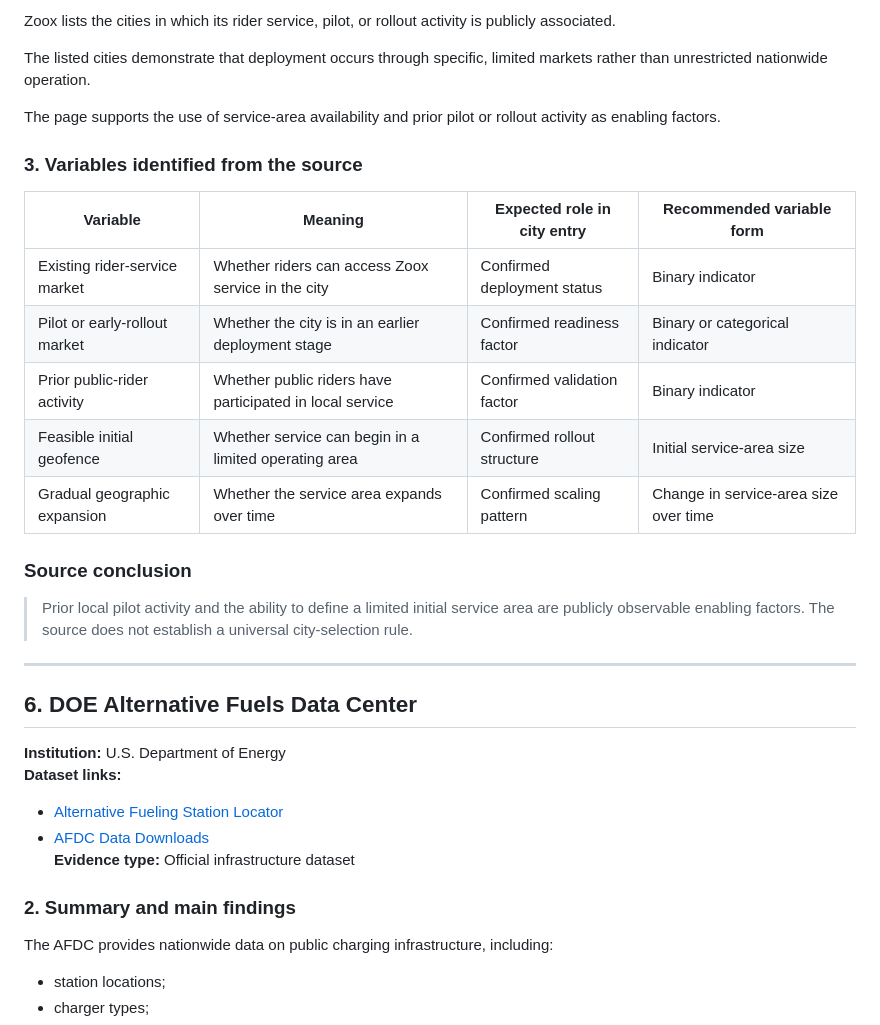
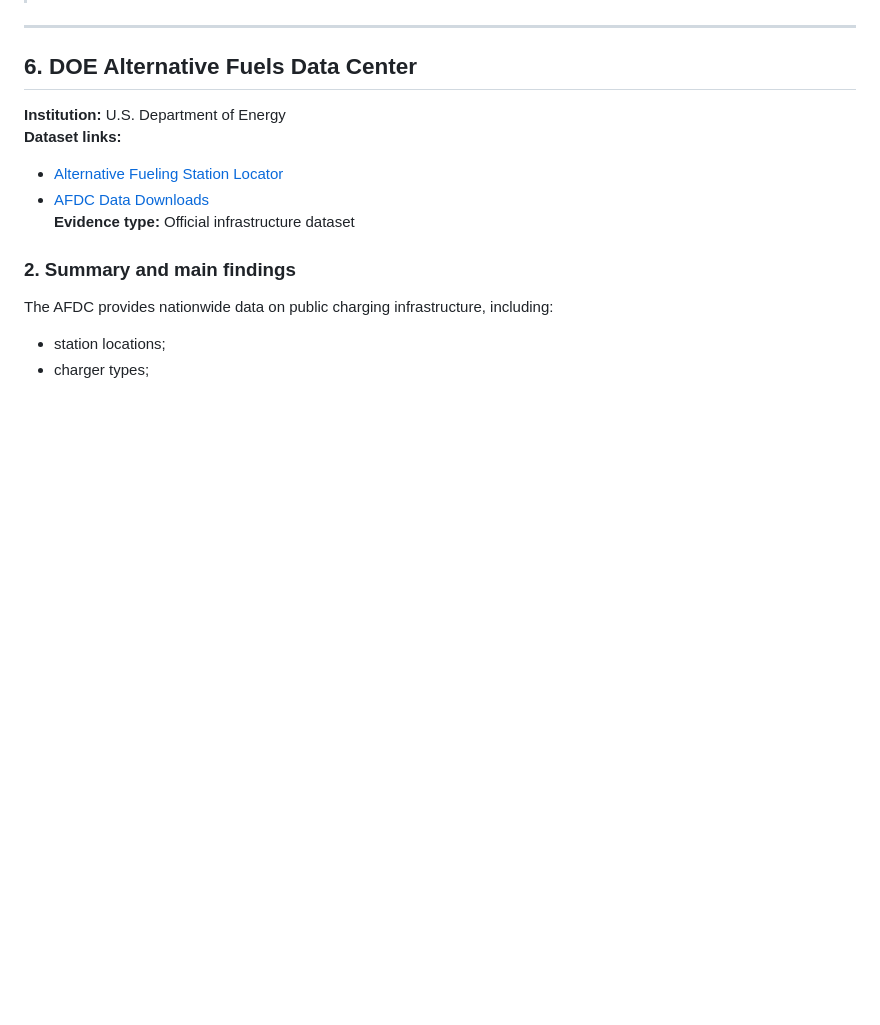
Before and after one commit to DonghyunKim0526/Robotaxi-Market-Entry-Fleet-Allocation-thesis-in-progress, a Markdown page: robotaxi/03_city_entry_conditions_variables_revised.md, the part around one of its changes. GitHub-like rendering; blank space fills up the shorter version.

```diff
--- a/robotaxi/03_city_entry_conditions_variables_revised.md
+++ b/robotaxi/03_city_entry_conditions_variables_revised.md
@@ -172,22 +129,3 @@ The page also confirms that deployment is organized by specific service markets
-Zoox lists the cities in which its rider service, pilot, or rollout activity is publicly associated.
-
-The listed cities demonstrate that deployment occurs through specific, limited markets rather than unrestricted nationwide operation.
-
-The page supports the use of service-area availability and prior pilot or rollout activity as enabling factors.
-
-### 3. Variables identified from the source
-
-| Variable | Meaning | Expected role in city entry | Recommended variable form |
-|---|---|---|---|
-| Existing rider-service market | Whether riders can access Zoox service in the city | Confirmed deployment status | Binary indicator |
-| Pilot or early-rollout market | Whether the city is in an earlier deployment stage | Confirmed readiness factor | Binary or categorical indicator |
-| Prior public-rider activity | Whether public riders have participated in local service | Confirmed validation factor | Binary indicator |
-| Feasible initial geofence | Whether service can begin in a limited operating area | Confirmed rollout structure | Initial service-area size |
-| Gradual geographic expansion | Whether the service area expands over time | Confirmed scaling pattern | Change in service-area size over time |
-
-### Source conclusion
-
-> Prior local pilot activity and the ability to define a limited initial service area are publicly observable enabling factors. The source does not establish a universal city-selection rule.
 
 ---
 
```
Also changed, not shown: other parts of robotaxi/03_city_entry_conditions_variables_revised.md (+1 -142 lines).
